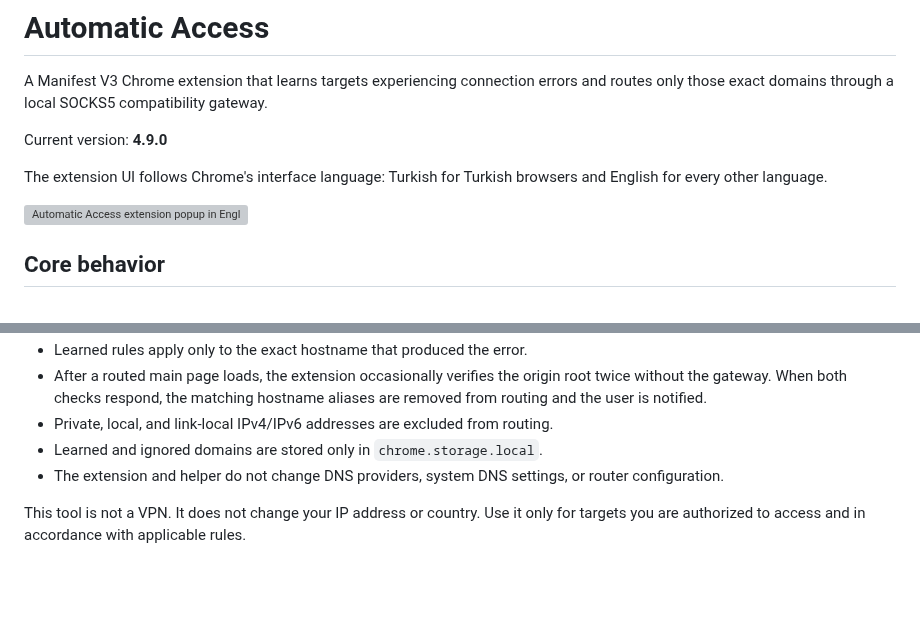
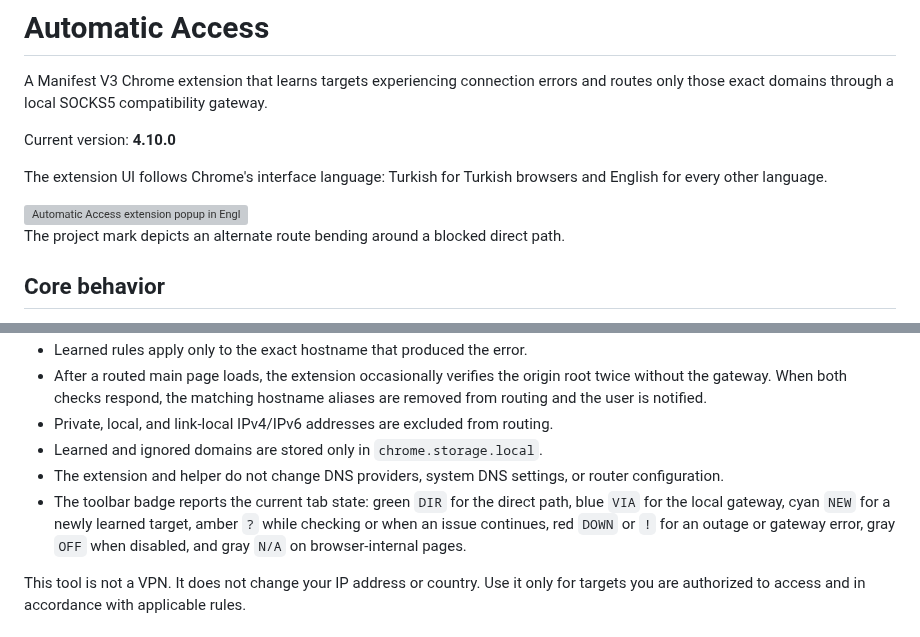
Before and after one commit to EzerchE/selective-access, a Markdown page: README.md, 2 parts joined by grey strips. Drawn GitHub-style; blank space fills up the shorter version; grey boxes are pictures that could not be loaded.

```diff
--- a/README.md
+++ b/README.md
@@ -4,11 +4,13 @@
 
 A Manifest V3 Chrome extension that learns targets experiencing connection errors and routes only those exact domains through a local SOCKS5 compatibility gateway.
 
-Current version: **4.9.0**
+Current version: **4.10.0**
 
 The extension UI follows Chrome's interface language: Turkish for Turkish browsers and English for every other language.
 
 <img src="assets/screenshots/popup-v4-8-en.png" alt="Automatic Access extension popup in English" width="307">
+
+The project mark depicts an alternate route bending around a blocked direct path.
 
 ## Core behavior
 
@@ -22,6 +24,7 @@ The extension UI follows Chrome's interface language: Turkish for Turkish browse
 - Private, local, and link-local IPv4/IPv6 addresses are excluded from routing.
 - Learned and ignored domains are stored only in `chrome.storage.local`.
 - The extension and helper do not change DNS providers, system DNS settings, or router configuration.
+- The toolbar badge reports the current tab state: green `DIR` for the direct path, blue `VIA` for the local gateway, cyan `NEW` for a newly learned target, amber `?` while checking or when an issue continues, red `DOWN` or `!` for an outage or gateway error, gray `OFF` when disabled, and gray `N/A` on browser-internal pages.
 
 This tool is not a VPN. It does not change your IP address or country. Use it only for targets you are authorized to access and in accordance with applicable rules.
 
```
Also changed, not shown: README_TR.md (+4 -1 lines), assets/icon-128.png, 6 other files.
